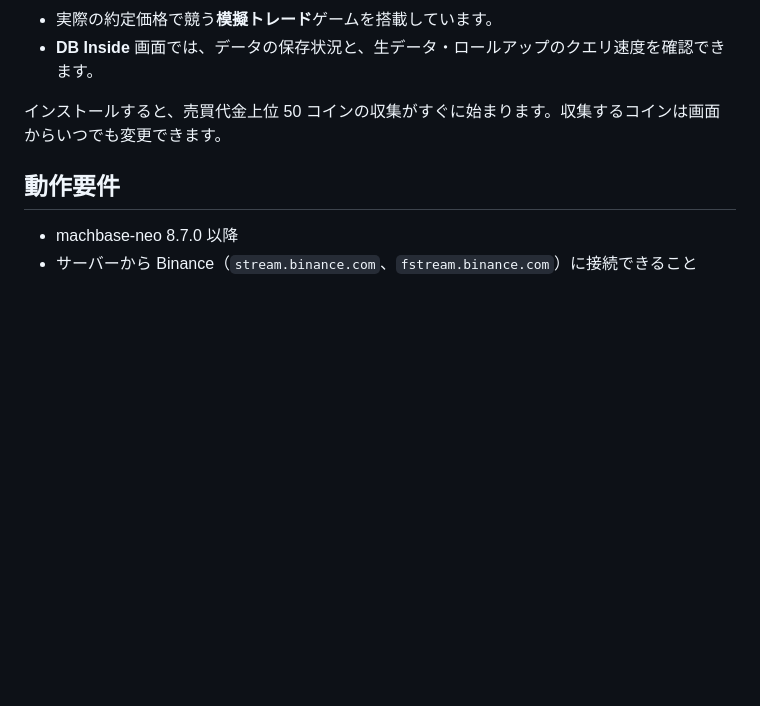
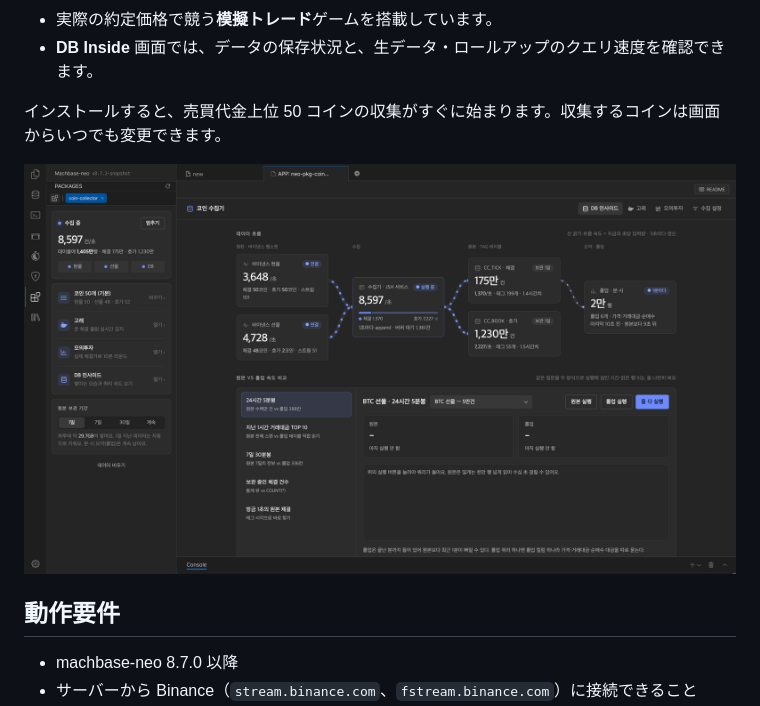
Before and after one commit to machbase/neo-pkg-coin-collector, a Markdown page: README.ja.md, the part around the change. Drawn GitHub-style; pictures changed too: docs/images/db-inside.png (added); blank space fills up the shorter version.

```diff
--- a/README.ja.md
+++ b/README.ja.md
@@ -10,6 +10,8 @@ Binance の USDT マーケットで選択したコインの**現物・先物の
 - **DB Inside** 画面では、データの保存状況と、生データ・ロールアップのクエリ速度を確認できます。
 
 インストールすると、売買代金上位 50 コインの収集がすぐに始まります。収集するコインは画面からいつでも変更できます。
+
+![DB Inside — 左はサイドパネル（収集状況・操作）、右はパッケージタブ](docs/images/db-inside.png)
 
 ## 動作要件
 
```
Also changed, not shown: README.ko.md (+2 -0 lines), README.md (+2 -0 lines), 1 other file.
